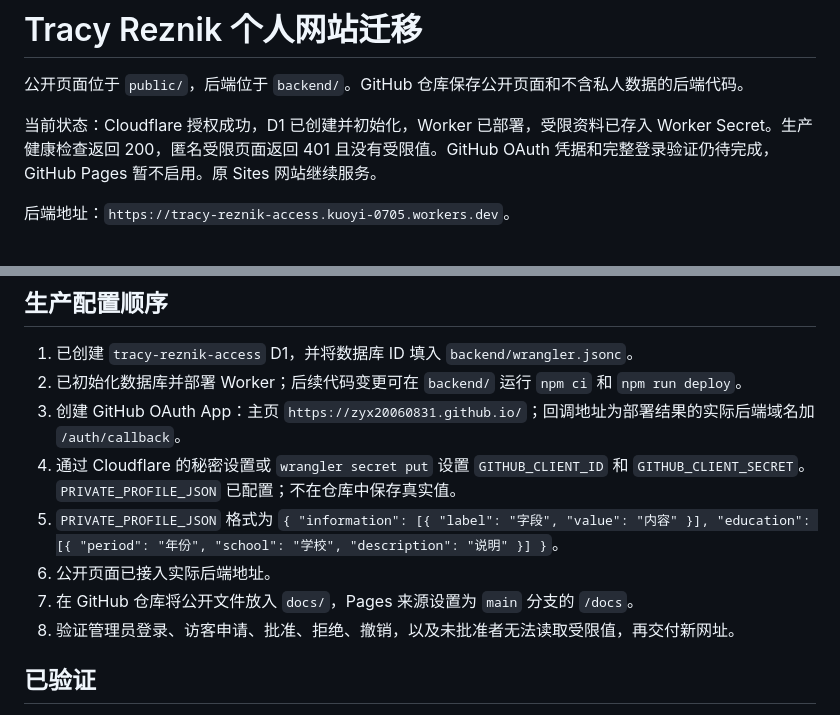
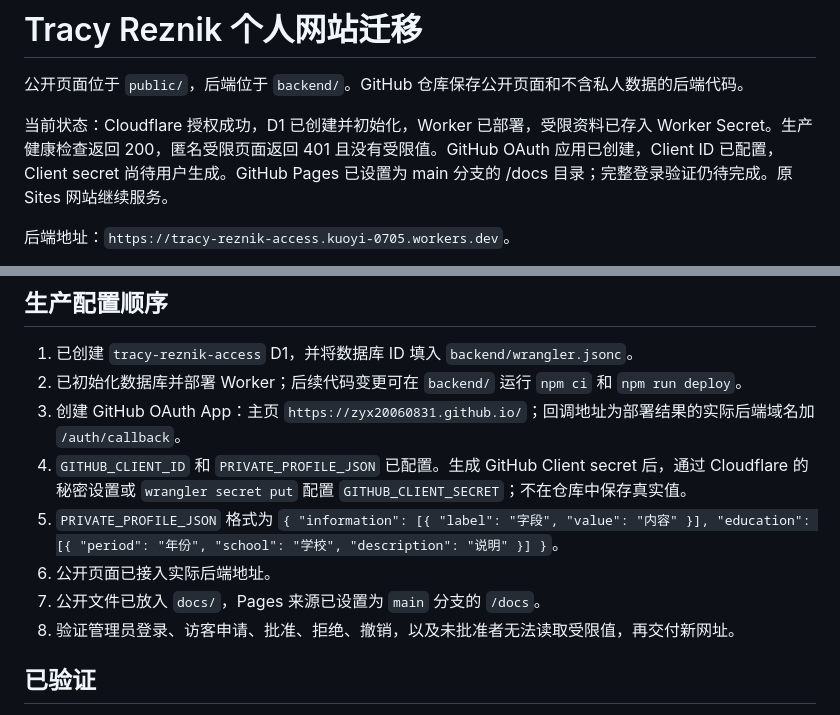
Before and after one commit to zyx20060831/zyx20060831.github.io, a Markdown page: README.md, 2 parts joined by grey strips. GitHub-like rendering.

```diff
--- a/README.md
+++ b/README.md
@@ -2,7 +2,7 @@
 
 公开页面位于 `public/`，后端位于 `backend/`。GitHub 仓库保存公开页面和不含私人数据的后端代码。
 
-当前状态：Cloudflare 授权成功，D1 已创建并初始化，Worker 已部署，受限资料已存入 Worker Secret。生产健康检查返回 200，匿名受限页面返回 401 且没有受限值。GitHub OAuth 凭据和完整登录验证仍待完成，GitHub Pages 暂不启用。原 Sites 网站继续服务。
+当前状态：Cloudflare 授权成功，D1 已创建并初始化，Worker 已部署，受限资料已存入 Worker Secret。生产健康检查返回 200，匿名受限页面返回 401 且没有受限值。GitHub OAuth 应用已创建，Client ID 已配置，Client secret 尚待用户生成。GitHub Pages 已设置为 main 分支的 /docs 目录；完整登录验证仍待完成。原 Sites 网站继续服务。
 
 后端地址：`https://tracy-reznik-access.kuoyi-0705.workers.dev`。
 
@@ -24,10 +24,10 @@ GitHub OAuth 应用名称：`Tracy Reznik Access`；主页：`https://zyx2006083
 1. 已创建 `tracy-reznik-access` D1，并将数据库 ID 填入 `backend/wrangler.jsonc`。
 2. 已初始化数据库并部署 Worker；后续代码变更可在 `backend/` 运行 `npm ci` 和 `npm run deploy`。
 3. 创建 GitHub OAuth App：主页 `https://zyx20060831.github.io/`；回调地址为部署结果的实际后端域名加 `/auth/callback`。
-4. 通过 Cloudflare 的秘密设置或 `wrangler secret put` 设置 `GITHUB_CLIENT_ID` 和 `GITHUB_CLIENT_SECRET`。`PRIVATE_PROFILE_JSON` 已配置；不在仓库中保存真实值。
+4. `GITHUB_CLIENT_ID` 和 `PRIVATE_PROFILE_JSON` 已配置。生成 GitHub Client secret 后，通过 Cloudflare 的秘密设置或 `wrangler secret put` 配置 `GITHUB_CLIENT_SECRET`；不在仓库中保存真实值。
 5. `PRIVATE_PROFILE_JSON` 格式为 `{ "information": [{ "label": "字段", "value": "内容" }], "education": [{ "period": "年份", "school": "学校", "description": "说明" }] }`。
 6. 公开页面已接入实际后端地址。
-7. 在 GitHub 仓库将公开文件放入 `docs/`，Pages 来源设置为 `main` 分支的 `/docs`。
+7. 公开文件已放入 `docs/`，Pages 来源已设置为 `main` 分支的 `/docs`。
 8. 验证管理员登录、访客申请、批准、拒绝、撤销，以及未批准者无法读取受限值，再交付新网址。
 
 ## 已验证
```
